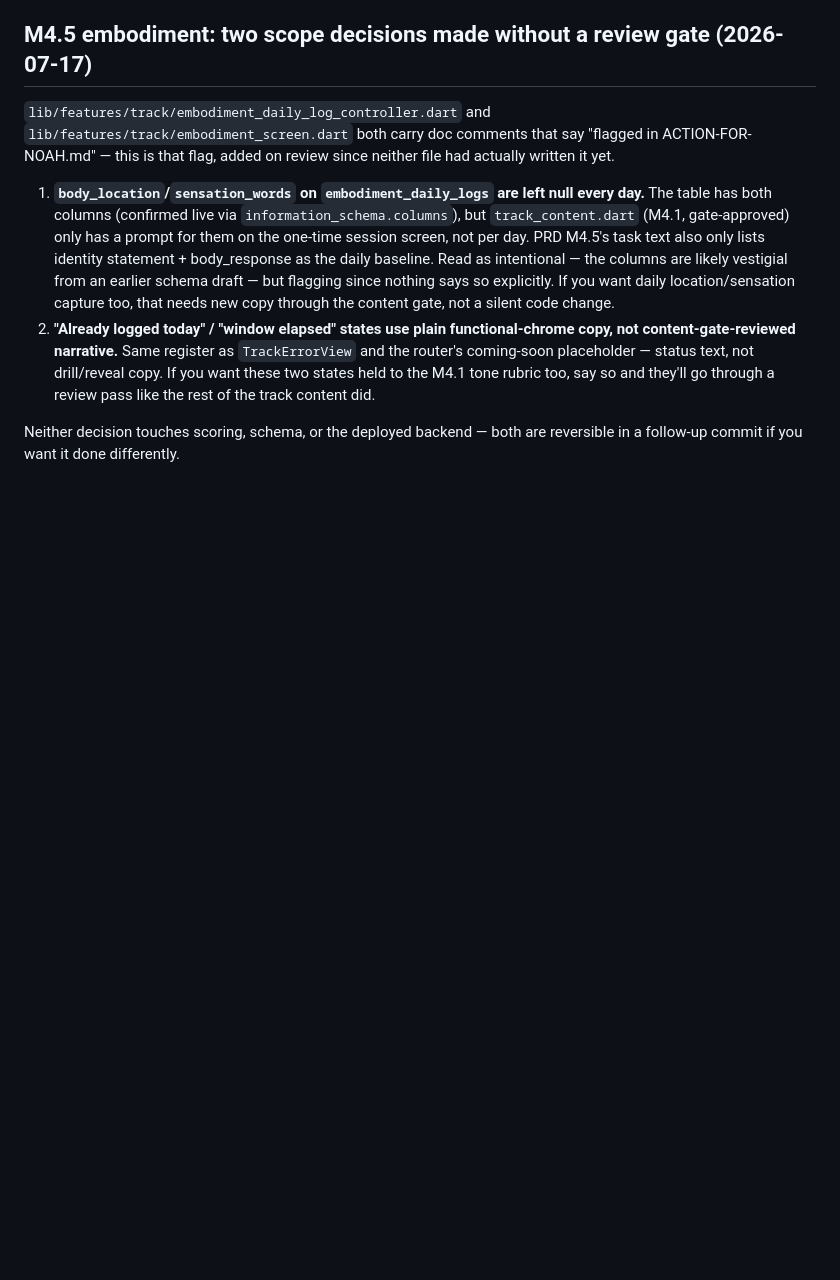
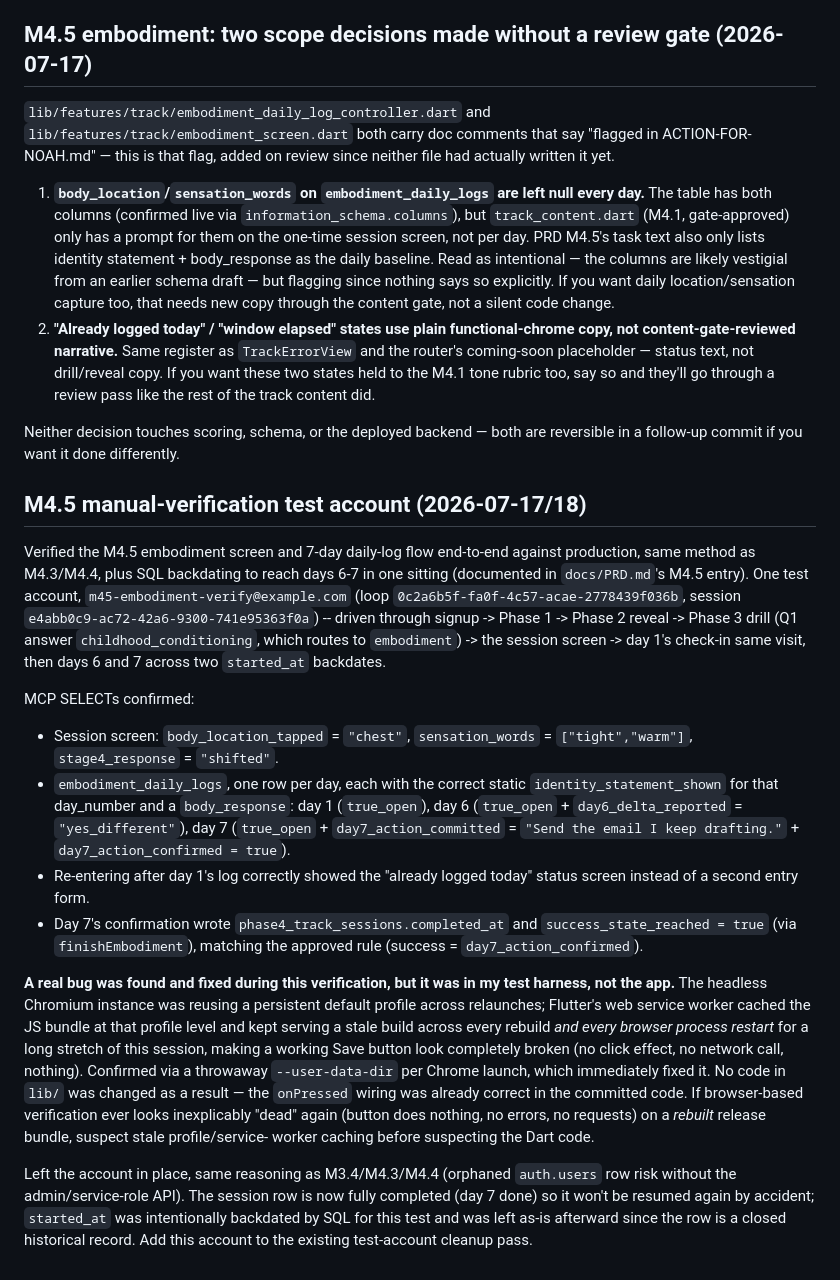
Before and after one commit to dynastyfinest23-alt/levels-native, a Markdown page: ACTION-FOR-NOAH.md, the part around the change. GitHub-like rendering; blank space fills up the shorter version.

```diff
--- a/ACTION-FOR-NOAH.md
+++ b/ACTION-FOR-NOAH.md
@@ -149,3 +149,50 @@ since neither file had actually written it yet.
 
 Neither decision touches scoring, schema, or the deployed backend — both
 are reversible in a follow-up commit if you want it done differently.
+
+## M4.5 manual-verification test account (2026-07-17/18)
+
+Verified the M4.5 embodiment screen and 7-day daily-log flow end-to-end
+against production, same method as M4.3/M4.4, plus SQL backdating to reach
+days 6-7 in one sitting (documented in `docs/PRD.md`'s M4.5 entry). One
+test account, `m45-embodiment-verify@example.com` (loop
+`0c2a6b5f-fa0f-4c57-acae-2778439f036b`, session
+`e4abb0c9-ac72-42a6-9300-741e95363f0a`) -- driven through signup -> Phase 1
+-> Phase 2 reveal -> Phase 3 drill (Q1 answer `childhood_conditioning`,
+which routes to `embodiment`) -> the session screen -> day 1's check-in
+same visit, then days 6 and 7 across two `started_at` backdates.
+
+MCP SELECTs confirmed:
+- Session screen: `body_location_tapped` = `"chest"`, `sensation_words` =
+  `["tight","warm"]`, `stage4_response` = `"shifted"`.
+- `embodiment_daily_logs`, one row per day, each with the correct static
+  `identity_statement_shown` for that day_number and a `body_response`:
+  day 1 (`true_open`), day 6 (`true_open` + `day6_delta_reported` =
+  `"yes_different"`), day 7 (`true_open` + `day7_action_committed` =
+  `"Send the email I keep drafting."` + `day7_action_confirmed = true`).
+- Re-entering after day 1's log correctly showed the "already logged
+  today" status screen instead of a second entry form.
+- Day 7's confirmation wrote `phase4_track_sessions.completed_at` and
+  `success_state_reached = true` (via `finishEmbodiment`), matching the
+  approved rule (success = `day7_action_confirmed`).
+
+**A real bug was found and fixed during this verification, but it was in
+my test harness, not the app.** The headless Chromium instance was reusing
+a persistent default profile across relaunches; Flutter's web service
+worker cached the JS bundle at that profile level and kept serving a stale
+build across every rebuild *and every browser process restart* for a long
+stretch of this session, making a working Save button look completely
+broken (no click effect, no network call, nothing). Confirmed via a
+throwaway `--user-data-dir` per Chrome launch, which immediately fixed it.
+No code in `lib/` was changed as a result — the `onPressed` wiring was
+already correct in the committed code. If browser-based verification ever
+looks inexplicably "dead" again (button does nothing, no errors, no
+requests) on a *rebuilt* release bundle, suspect stale profile/service-
+worker caching before suspecting the Dart code.
+
+Left the account in place, same reasoning as M3.4/M4.3/M4.4 (orphaned
+`auth.users` row risk without the admin/service-role API). The session row
+is now fully completed (day 7 done) so it won't be resumed again by
+accident; `started_at` was intentionally backdated by SQL for this test
+and was left as-is afterward since the row is a closed historical record.
+Add this account to the existing test-account cleanup pass.
```
Also changed, not shown: docs/PRD.md (+33 -6 lines).
